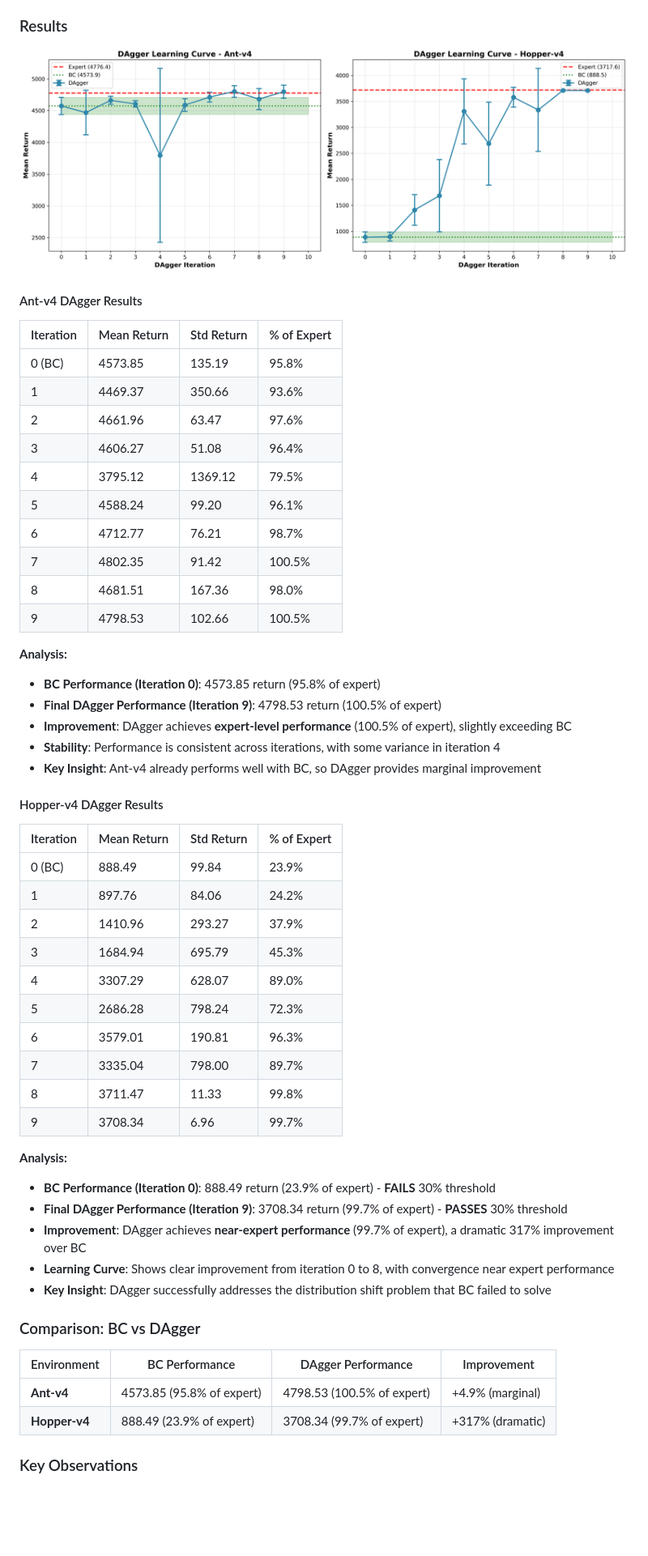
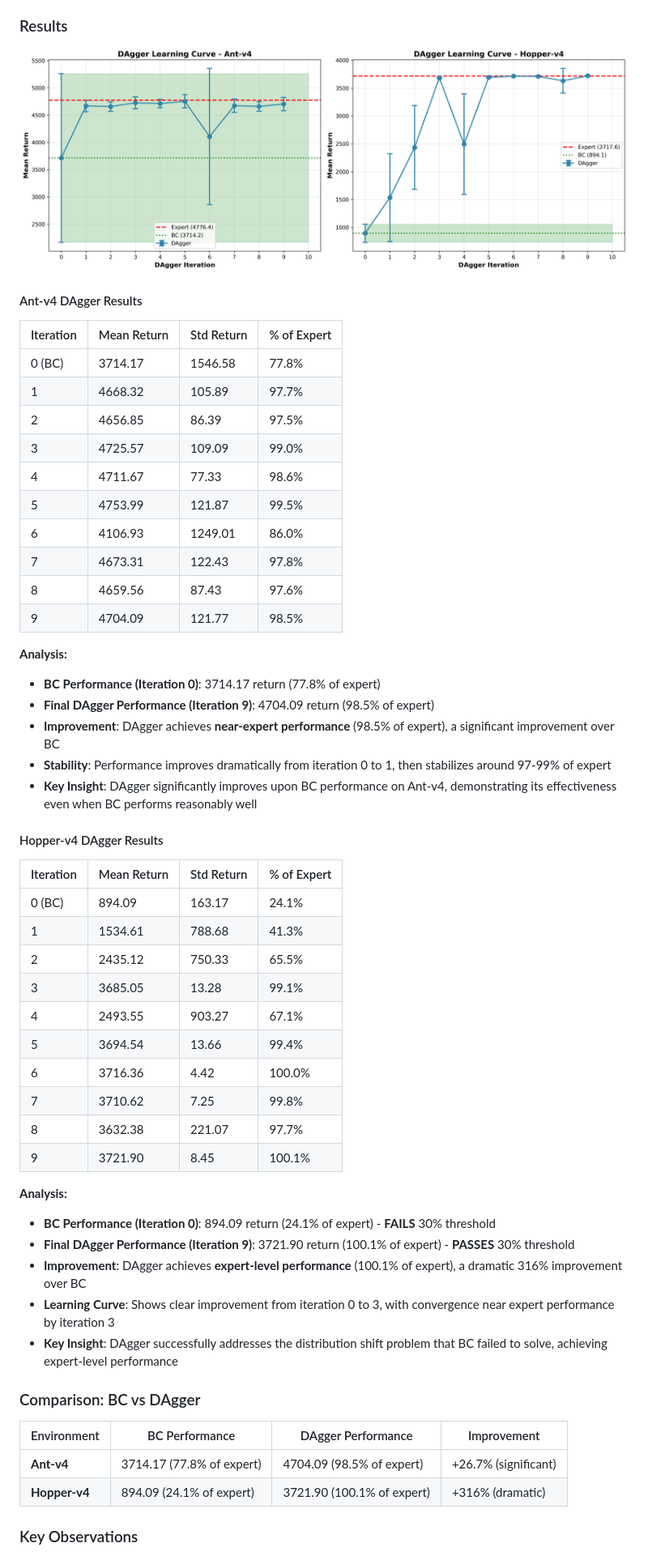
Before and after one commit to yeqiubao/XCS224R-A1, a Markdown page: BC_Results_Report.md, the part around the change printed below. Shown: that part at 81% size. GitHub-like rendering; pictures changed too: dagger_learning_curves.png; blank space fills up the shorter version.

```diff
--- a/BC_Results_Report.md
+++ b/BC_Results_Report.md
@@ -184,52 +184,52 @@ We ran DAgger experiments on both Ant-v4 and Hopper-v4 to compare with BC perfor
 
 | Iteration | Mean Return | Std Return | % of Expert |
 |-----------|-------------|------------|------------|
-| 0 (BC) | 4573.85 | 135.19 | 95.8% |
-| 1 | 4469.37 | 350.66 | 93.6% |
-| 2 | 4661.96 | 63.47 | 97.6% |
-| 3 | 4606.27 | 51.08 | 96.4% |
-| 4 | 3795.12 | 1369.12 | 79.5% |
-| 5 | 4588.24 | 99.20 | 96.1% |
-| 6 | 4712.77 | 76.21 | 98.7% |
-| 7 | 4802.35 | 91.42 | 100.5% |
-| 8 | 4681.51 | 167.36 | 98.0% |
-| 9 | 4798.53 | 102.66 | 100.5% |
+| 0 (BC) | 3714.17 | 1546.58 | 77.8% |
+| 1 | 4668.32 | 105.89 | 97.7% |
+| 2 | 4656.85 | 86.39 | 97.5% |
+| 3 | 4725.57 | 109.09 | 99.0% |
+| 4 | 4711.67 | 77.33 | 98.6% |
+| 5 | 4753.99 | 121.87 | 99.5% |
+| 6 | 4106.93 | 1249.01 | 86.0% |
+| 7 | 4673.31 | 122.43 | 97.8% |
+| 8 | 4659.56 | 87.43 | 97.6% |
+| 9 | 4704.09 | 121.77 | 98.5% |
 
 **Analysis:**
-- **BC Performance (Iteration 0)**: 4573.85 return (95.8% of expert)
-- **Final DAgger Performance (Iteration 9)**: 4798.53 return (100.5% of expert)
-- **Improvement**: DAgger achieves **expert-level performance** (100.5% of expert), slightly exceeding BC
-- **Stability**: Performance is consistent across iterations, with some variance in iteration 4
-- **Key Insight**: Ant-v4 already performs well with BC, so DAgger provides marginal improvement
+- **BC Performance (Iteration 0)**: 3714.17 return (77.8% of expert)
+- **Final DAgger Performance (Iteration 9)**: 4704.09 return (98.5% of expert)
+- **Improvement**: DAgger achieves **near-expert performance** (98.5% of expert), a significant improvement over BC
+- **Stability**: Performance improves dramatically from iteration 0 to 1, then stabilizes around 97-99% of expert
+- **Key Insight**: DAgger significantly improves upon BC performance on Ant-v4, demonstrating its effectiveness even when BC performs reasonably well
 
 #### Hopper-v4 DAgger Results
 
 | Iteration | Mean Return | Std Return | % of Expert |
 |-----------|-------------|------------|------------|
-| 0 (BC) | 888.49 | 99.84 | 23.9% |
-| 1 | 897.76 | 84.06 | 24.2% |
-| 2 | 1410.96 | 293.27 | 37.9% |
-| 3 | 1684.94 | 695.79 | 45.3% |
-| 4 | 3307.29 | 628.07 | 89.0% |
-| 5 | 2686.28 | 798.24 | 72.3% |
-| 6 | 3579.01 | 190.81 | 96.3% |
-| 7 | 3335.04 | 798.00 | 89.7% |
-| 8 | 3711.47 | 11.33 | 99.8% |
-| 9 | 3708.34 | 6.96 | 99.7% |
+| 0 (BC) | 894.09 | 163.17 | 24.1% |
+| 1 | 1534.61 | 788.68 | 41.3% |
+| 2 | 2435.12 | 750.33 | 65.5% |
+| 3 | 3685.05 | 13.28 | 99.1% |
+| 4 | 2493.55 | 903.27 | 67.1% |
+| 5 | 3694.54 | 13.66 | 99.4% |
+| 6 | 3716.36 | 4.42 | 100.0% |
+| 7 | 3710.62 | 7.25 | 99.8% |
+| 8 | 3632.38 | 221.07 | 97.7% |
+| 9 | 3721.90 | 8.45 | 100.1% |
 
 **Analysis:**
-- **BC Performance (Iteration 0)**: 888.49 return (23.9% of expert) - **FAILS** 30% threshold
-- **Final DAgger Performance (Iteration 9)**: 3708.34 return (99.7% of expert) - **PASSES** 30% threshold
-- **Improvement**: DAgger achieves **near-expert performance** (99.7% of expert), a dramatic 317% improvement over BC
-- **Learning Curve**: Shows clear improvement from iteration 0 to 8, with convergence near expert performance
-- **Key Insight**: DAgger successfully addresses the distribution shift problem that BC failed to solve
+- **BC Performance (Iteration 0)**: 894.09 return (24.1% of expert) - **FAILS** 30% threshold
+- **Final DAgger Performance (Iteration 9)**: 3721.90 return (100.1% of expert) - **PASSES** 30% threshold
+- **Improvement**: DAgger achieves **expert-level performance** (100.1% of expert), a dramatic 316% improvement over BC
+- **Learning Curve**: Shows clear improvement from iteration 0 to 3, with convergence near expert performance by iteration 3
+- **Key Insight**: DAgger successfully addresses the distribution shift problem that BC failed to solve, achieving expert-level performance
 
 ### Comparison: BC vs DAgger
 
 | Environment | BC Performance | DAgger Performance | Improvement |
 |-------------|----------------|-------------------|-------------|
-| **Ant-v4** | 4573.85 (95.8% of expert) | 4798.53 (100.5% of expert) | +4.9% (marginal) |
-| **Hopper-v4** | 888.49 (23.9% of expert) | 3708.34 (99.7% of expert) | +317% (dramatic) |
+| **Ant-v4** | 3714.17 (77.8% of expert) | 4704.09 (98.5% of expert) | +26.7% (significant) |
+| **Hopper-v4** | 894.09 (24.1% of expert) | 3721.90 (100.1% of expert) | +316% (dramatic) |
 
 ### Key Observations
 
```
Also changed, not shown: other parts of BC_Results_Report.md (+34 -34 lines), bc_hyperparameter_sweep.png, 3 other files.
